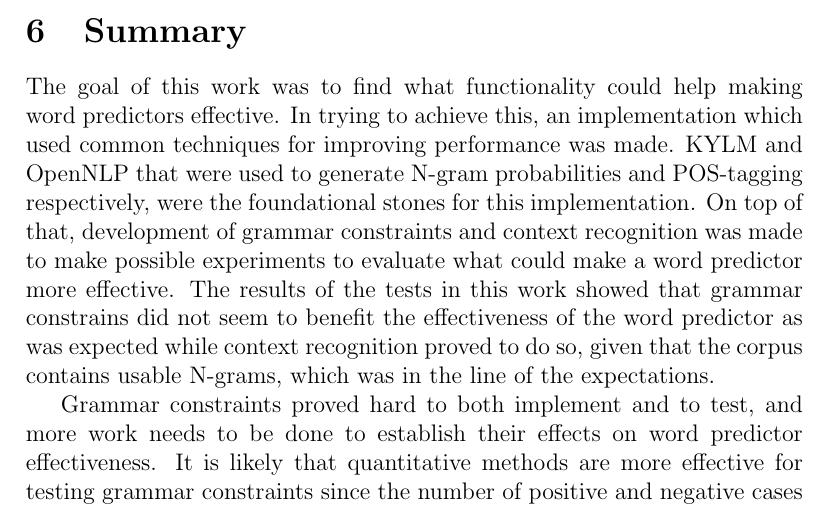
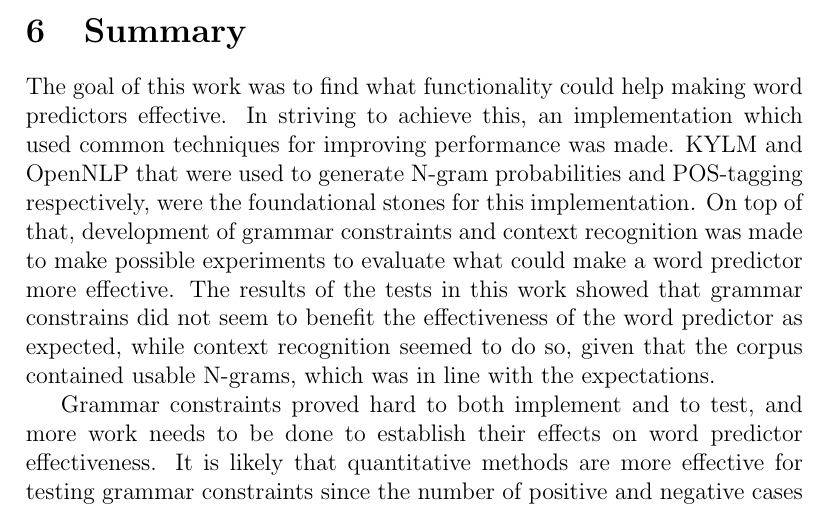
Before and after one commit to Ulimo/AI41, a LaTeX paper (report/report.tex, which reads report/tex/summary.tex): part of page 11 of 12, cut so that both start at the same text. Compiled offline with pdfLaTeX.

Commit message:
korrekturläst summary

```diff
--- a/report/tex/summary.tex
+++ b/report/tex/summary.tex
@@ -1,5 +1,5 @@
 \section{Summary}
-The goal of this work was to find what functionality could help making word predictors effective. In trying to achieve this, an implementation which used common techniques for improving performance was made. KYLM and OpenNLP that were used to generate N-gram probabilities and POS-tagging respectively, were the foundational stones for this implementation. On top of that, development of grammar constraints and context recognition was made to make possible experiments to evaluate what could make a word predictor more effective. The results of the tests in this work showed that grammar constrains did not seem to benefit the effectiveness of the word predictor as was expected while context recognition proved to do so, given that the corpus contains usable N-grams, which was in the line of the expectations.
+The goal of this work was to find what functionality could help making word predictors effective. In striving to achieve this, an implementation which used common techniques for improving performance was made. KYLM and OpenNLP that were used to generate N-gram probabilities and POS-tagging respectively, were the foundational stones for this implementation. On top of that, development of grammar constraints and context recognition was made to make possible experiments to evaluate what could make a word predictor more effective. The results of the tests in this work showed that grammar constrains did not seem to benefit the effectiveness of the word predictor as expected, while context recognition seemed to do so, given that the corpus contained usable N-grams, which was in line with the expectations.
 
 Grammar constraints proved hard to both implement and to test, and more work needs to be done to establish their effects on word predictor effectiveness. It is likely that quantitative methods are more effective for testing grammar constraints since the number of positive and negative cases ought to be numerous.
 
```
Also changed, not shown: report/report.pdf.
